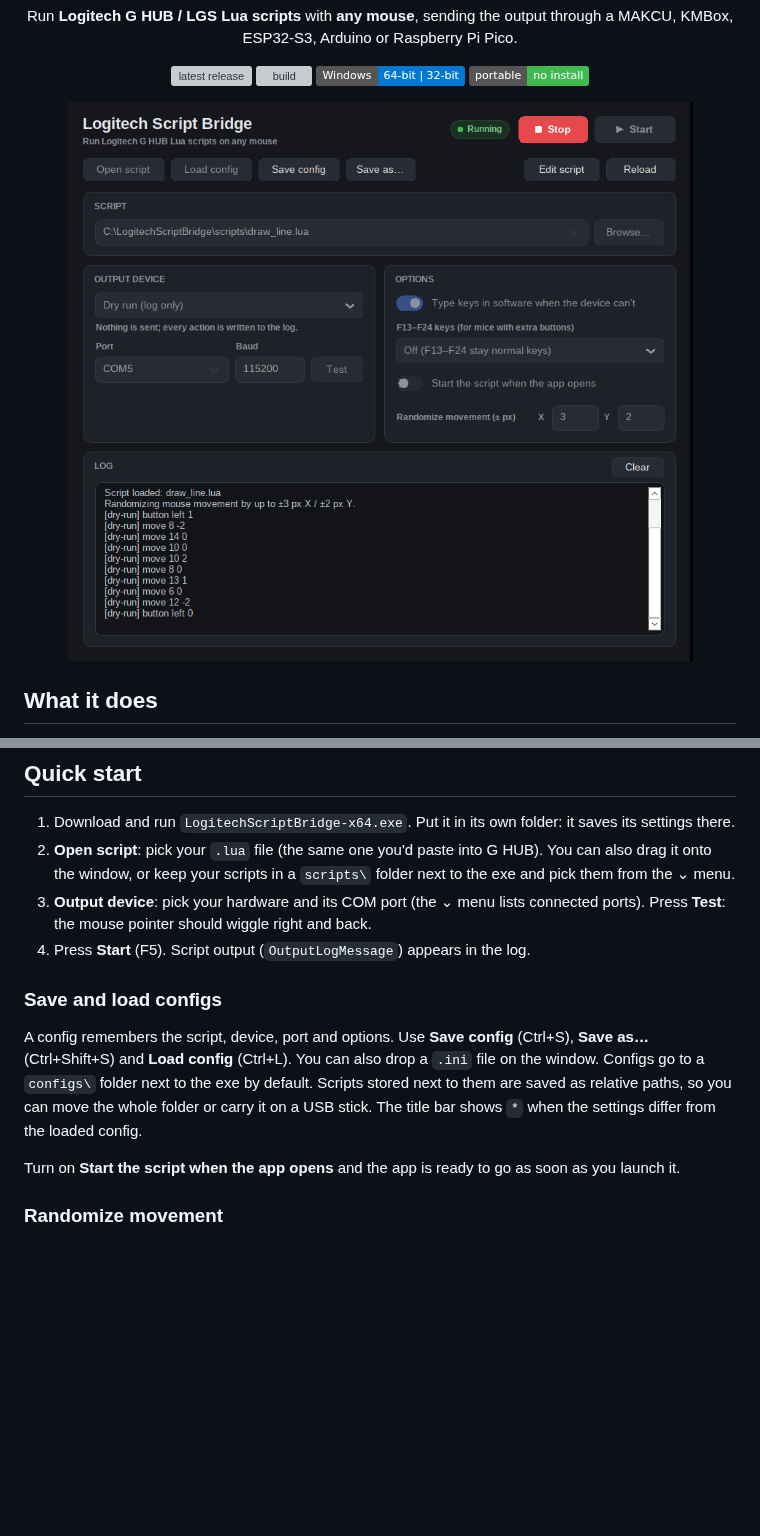
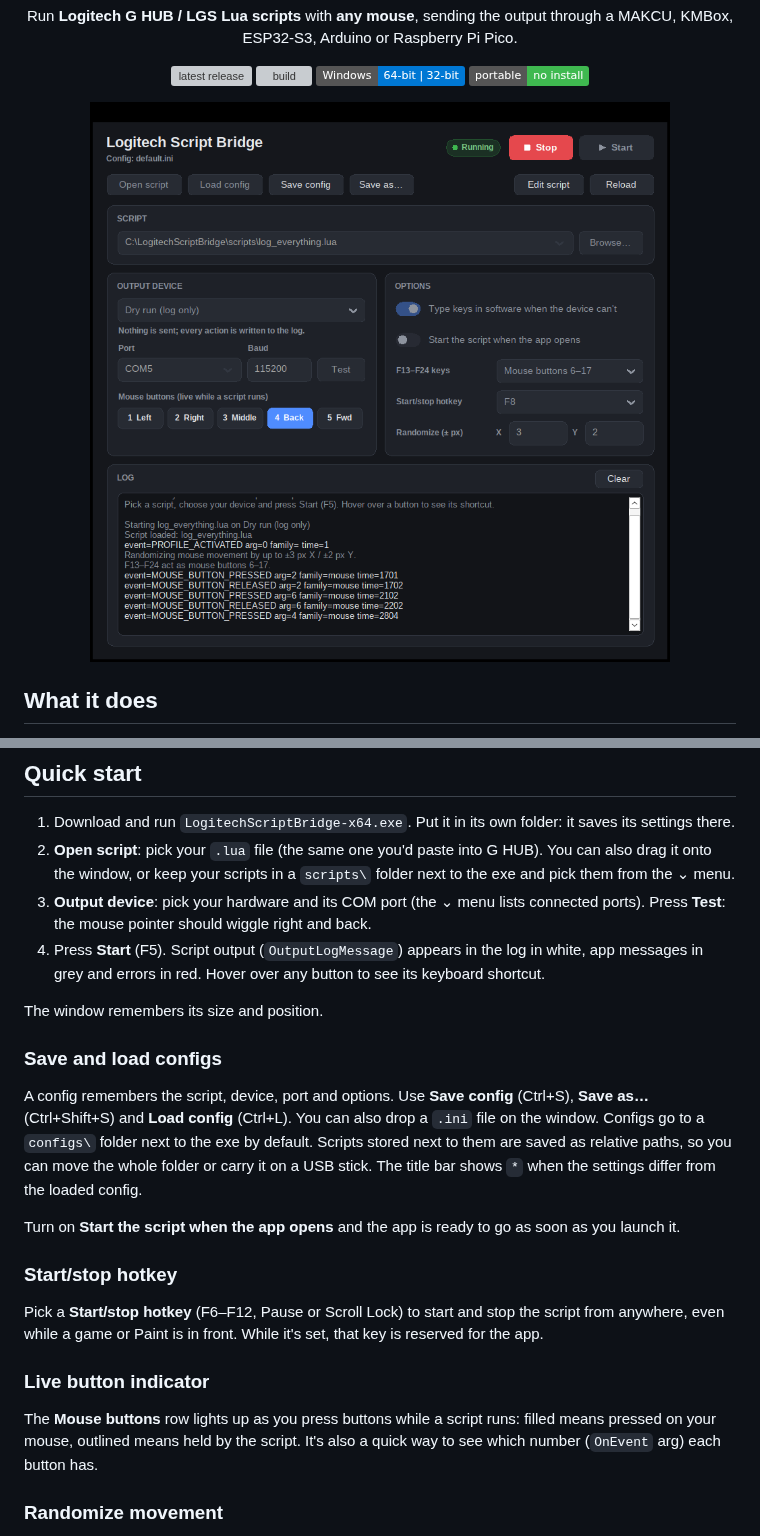
Before and after one commit to Blake12609/logitech-script-bridge, a Markdown page: README.md, 2 parts joined by grey strips. Drawn GitHub-style; pictures changed too: docs/screenshot.png; badges without logos; blank space fills up the shorter version; grey boxes are pictures that could not be loaded.

```diff
--- a/README.md
+++ b/README.md
@@ -71,7 +71,10 @@ protocol should work with the MAKCU or KMBox setting.
    the window, or keep your scripts in a `scripts\` folder next to the exe and pick them from the ⌄ menu.
 3. **Output device**: pick your hardware and its COM port (the ⌄ menu lists connected ports).
    Press **Test**: the mouse pointer should wiggle right and back.
-4. Press **Start** (F5). Script output (`OutputLogMessage`) appears in the log.
+4. Press **Start** (F5). Script output (`OutputLogMessage`) appears in the log in white, app
+   messages in grey and errors in red. Hover over any button to see its keyboard shortcut.
+
+The window remembers its size and position.
 
 ### Save and load configs
 
@@ -82,6 +85,17 @@ saved as relative paths, so you can move the whole folder or carry it on a USB s
 The title bar shows `*` when the settings differ from the loaded config.
 
 Turn on **Start the script when the app opens** and the app is ready to go as soon as you launch it.
+
+### Start/stop hotkey
+
+Pick a **Start/stop hotkey** (F6–F12, Pause or Scroll Lock) to start and stop the script from
+anywhere, even while a game or Paint is in front. While it's set, that key is reserved for the app.
+
+### Live button indicator
+
+The **Mouse buttons** row lights up as you press buttons while a script runs: filled means pressed on
+your mouse, outlined means held by the script. It's also a quick way to see which number
+(`OnEvent` arg) each button has.
 
 ### Randomize movement
 
```
Also changed, not shown: 8 other files.
